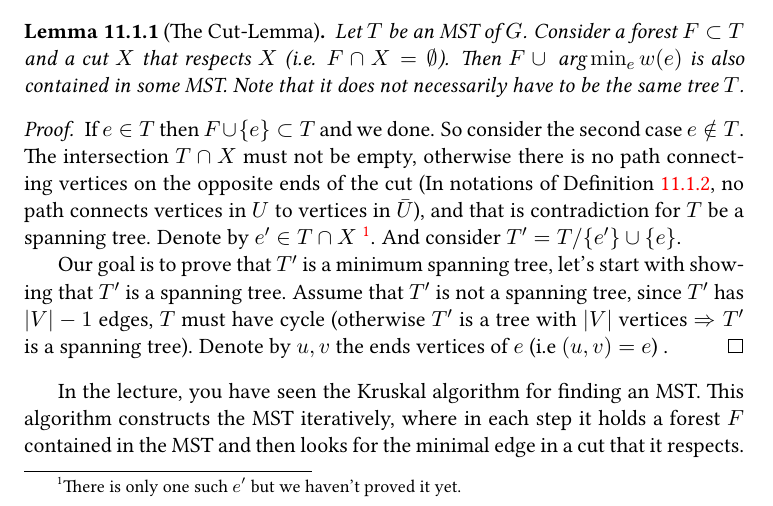
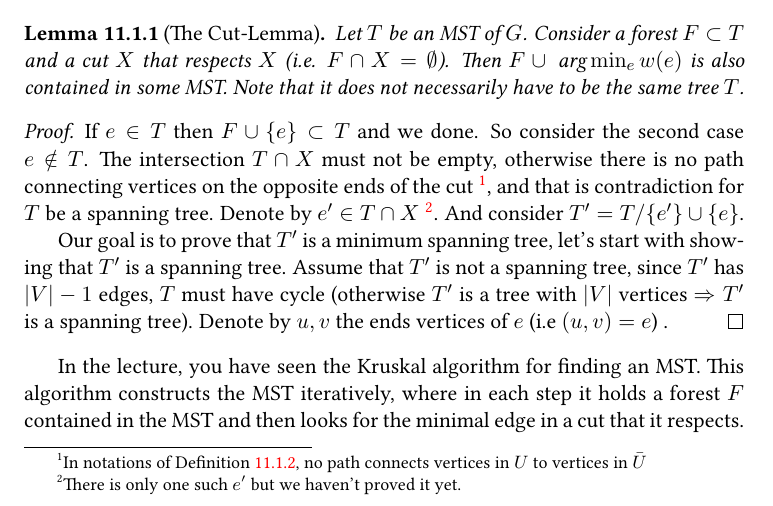
Before and after one commit to dudupo/DAST, a LaTeX book (tex/lectures-TA/lec-mst.tex): part of page 1 of 2, cut so that both start at the same text. The pictures show the PDF file pdfs/lec-mst.pdf that the author committed with the source.

Commit message:
compiling -Thu Sep  5 03:31:15 PM IDT 2024

```diff
--- a/tex/lectures-TA/lec-mst.tex
+++ b/tex/lectures-TA/lec-mst.tex
@@ -28,7 +28,7 @@
 \end{lemma}
 
 \begin{proof}
-  If $e \in T$ then $F \cup \{ e \} \subset T$ and we done. So consider the second case $ e \notin{T} $. The intersection $T\cap X$ must not be empty, otherwise there is no path connecting vertices on the opposite ends of the cut (In notations of \Cref{def:cut}, no path connects vertices in $U$ to vertices in $\bar{U}$), and that is contradiction for $T$ be a spanning tree. Denote by $e^{\prime} \in T \cap X$ \footnote{There is only one such $e^{\prime}$ but we haven't proved it yet. }. And consider $T^{\prime} = T / \{e^{\prime}\} \cup \{e\}$.
+  If $e \in T$ then $F \cup \{ e \} \subset T$ and we done. So consider the second case $ e \notin{T} $. The intersection $T\cap X$ must not be empty, otherwise there is no path connecting vertices on the opposite ends of the cut \footnote{In notations of \Cref{def:cut}, no path connects vertices in $U$ to vertices in $\bar{U}$}, and that is contradiction for $T$ be a spanning tree. Denote by $e^{\prime} \in T \cap X$ \footnote{There is only one such $e^{\prime}$ but we haven't proved it yet. }. And consider $T^{\prime} = T / \{e^{\prime}\} \cup \{e\}$.
 
   Our goal is to prove that $T^{\prime}$ is a minimum spanning tree, let's start with showing that $T^{\prime}$ is a spanning tree. Assume that $T^{\prime}$ is not a spanning tree, since $T^{\prime}$ has $|V|-1$ edges, $T$ must have cycle (otherwise $T^{\prime}$ is a tree with $|V|$ vertices $\Rightarrow T^{\prime}$ is a spanning tree). Denote by $u,v$ the ends vertices of $e$ (i.e $(u,v) = e$) .
 \end{proof}
```
Also changed, not shown: pdfs/lec-mst.pdf.
